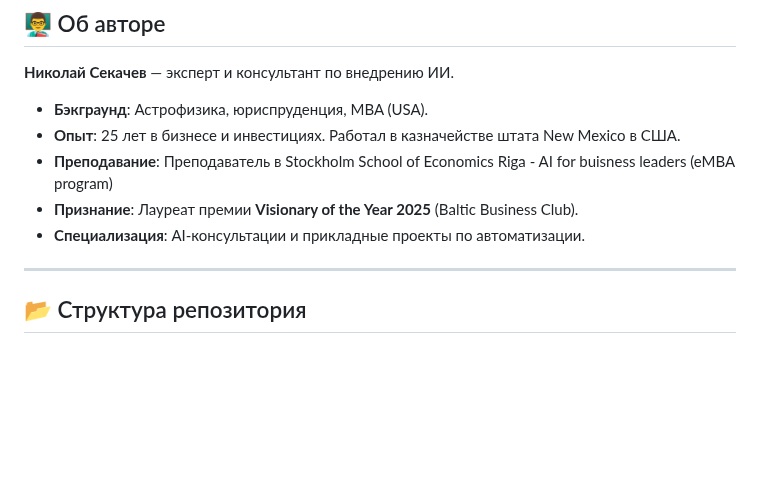
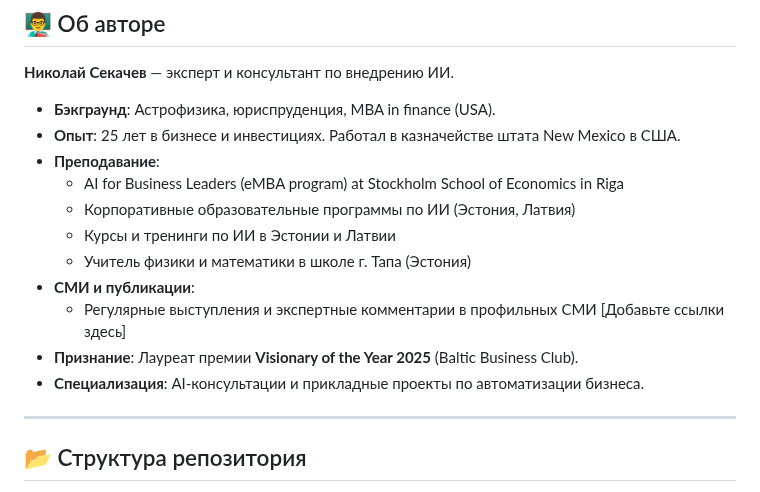
Before and after one commit to sekachev/agentic_ai, a Markdown page: README.md, the part around the change. Rendered like a GitHub page; blank space fills up the shorter version.

Commit message:
docs: fix typos and add media section in README

```diff
--- a/README.md
+++ b/README.md
@@ -38,11 +38,17 @@
 ## 👨‍🏫 Об авторе
 **Николай Секачев** — эксперт и консультант по внедрению ИИ.
 
-*   **Бэкграунд**: Астрофизика, юриспруденция, MBA (USA).
+*   **Бэкграунд**: Астрофизика, юриспруденция, MBA in finance (USA).
 *   **Опыт**: 25 лет в бизнесе и инвестициях. Работал в казначействе штата New Mexico в США.
-*   **Преподавание**: Преподаватель в Stockholm School of Economics Riga - AI for buisness leaders (eMBA program)
+*   **Преподавание**:
+    - AI for Business Leaders (eMBA program) at Stockholm School of Economics in Riga
+    - Корпоративные образовательные программы по ИИ (Эстония, Латвия)
+    - Курсы и тренинги по ИИ в Эстонии и Латвии
+    - Учитель физики и математики в школе г. Тапа (Эстония)
+*   **СМИ и публикации**:
+    - Регулярные выступления и экспертные комментарии в профильных СМИ [Добавьте ссылки здесь]
 *   **Признание**: Лауреат премии **Visionary of the Year 2025** (Baltic Business Club).
-*   **Специализация**: AI-консультации и прикладные проекты по автоматизации.
+*   **Специализация**: AI-консультации и прикладные проекты по автоматизации бизнеса.
 
 ---
 
```
